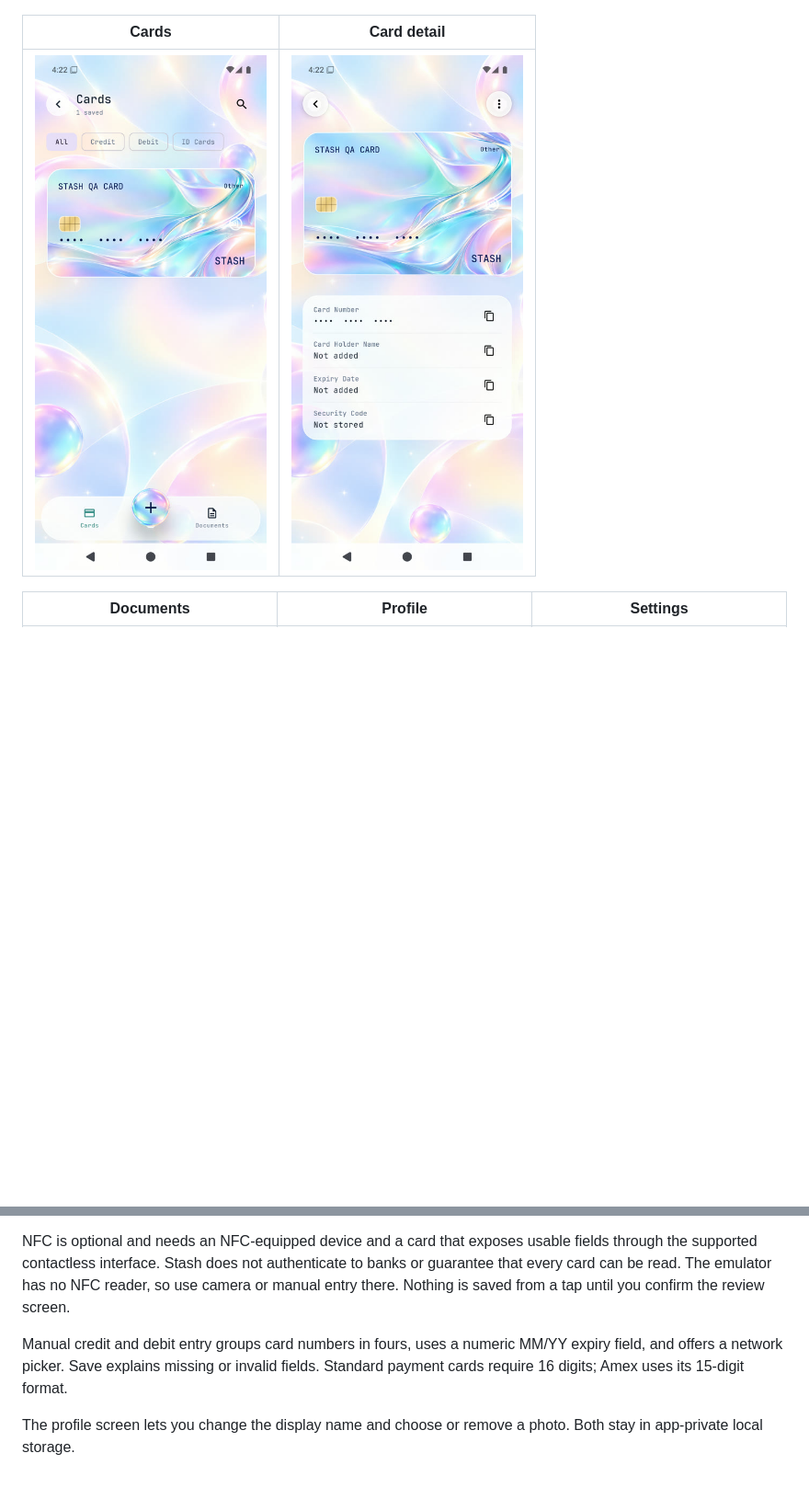
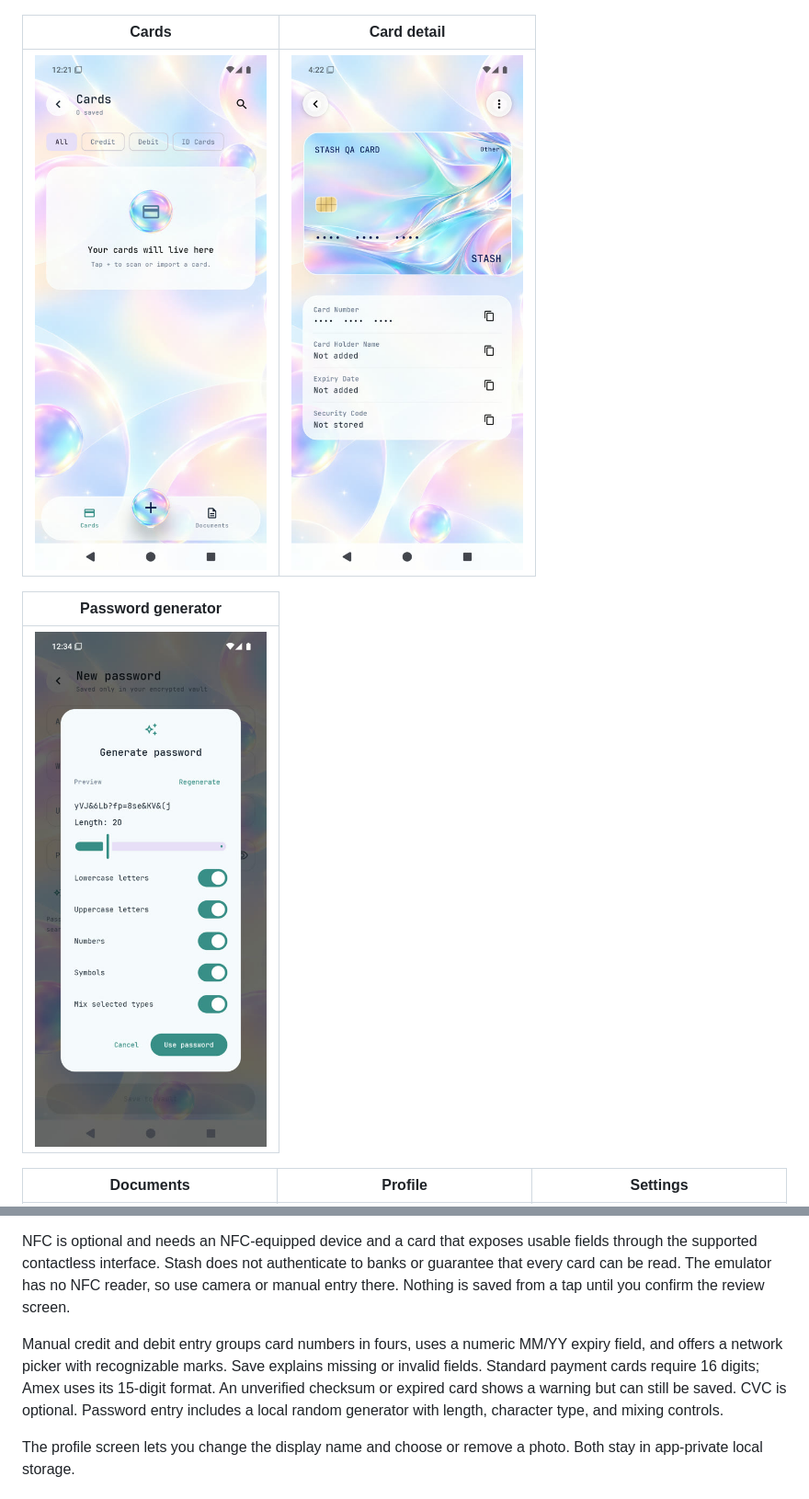
Before and after one commit to YumiNoona/Stash, a Markdown page: README.md, 2 parts joined by grey strips. Shown at 92% size. Drawn GitHub-style; pictures changed too: docs/screenshots/cards.jpg, docs/screenshots/password-generator.jpg (added); blank space fills up the shorter version.

```diff
--- a/README.md
+++ b/README.md
@@ -18,7 +18,11 @@ Stash is a local Android vault for cards, documents, passwords, and notes, built
 
 | Cards | Card detail |
 | --- | --- |
-| ![Cards collection with a temporary test import](docs/screenshots/cards.jpg) | ![Card detail with a temporary test import](docs/screenshots/card-detail.jpg) |
+| ![Empty cards collection](docs/screenshots/cards.jpg) | ![Card detail with a temporary test import](docs/screenshots/card-detail.jpg) |
+
+| Password generator |
+| --- |
+| ![Local password generator settings](docs/screenshots/password-generator.jpg) |
 
 | Documents | Profile | Settings |
 | --- | --- | --- |
@@ -38,7 +42,7 @@ Image, PDF, and text imports are processed locally. Bundled ML Kit OCR works off
 
 NFC is optional and needs an NFC-equipped device and a card that exposes usable fields through the supported contactless interface. Stash does not authenticate to banks or guarantee that every card can be read. The emulator has no NFC reader, so use camera or manual entry there. Nothing is saved from a tap until you confirm the review screen.
 
-Manual credit and debit entry groups card numbers in fours, uses a numeric MM/YY expiry field, and offers a network picker. Save explains missing or invalid fields. Standard payment cards require 16 digits; Amex uses its 15-digit format.
+Manual credit and debit entry groups card numbers in fours, uses a numeric MM/YY expiry field, and offers a network picker with recognizable marks. Save explains missing or invalid fields. Standard payment cards require 16 digits; Amex uses its 15-digit format. An unverified checksum or expired card shows a warning but can still be saved. CVC is optional. Password entry includes a local random generator with length, character type, and mixing controls.
 
 The profile screen lets you change the display name and choose or remove a photo. Both stay in app-private local storage.
 
```
Also changed, not shown: other parts of README.md (+3 -3 lines), docs/screenshots/add-source.jpg, docs/screenshots/card-review.jpg, 12 other files.
